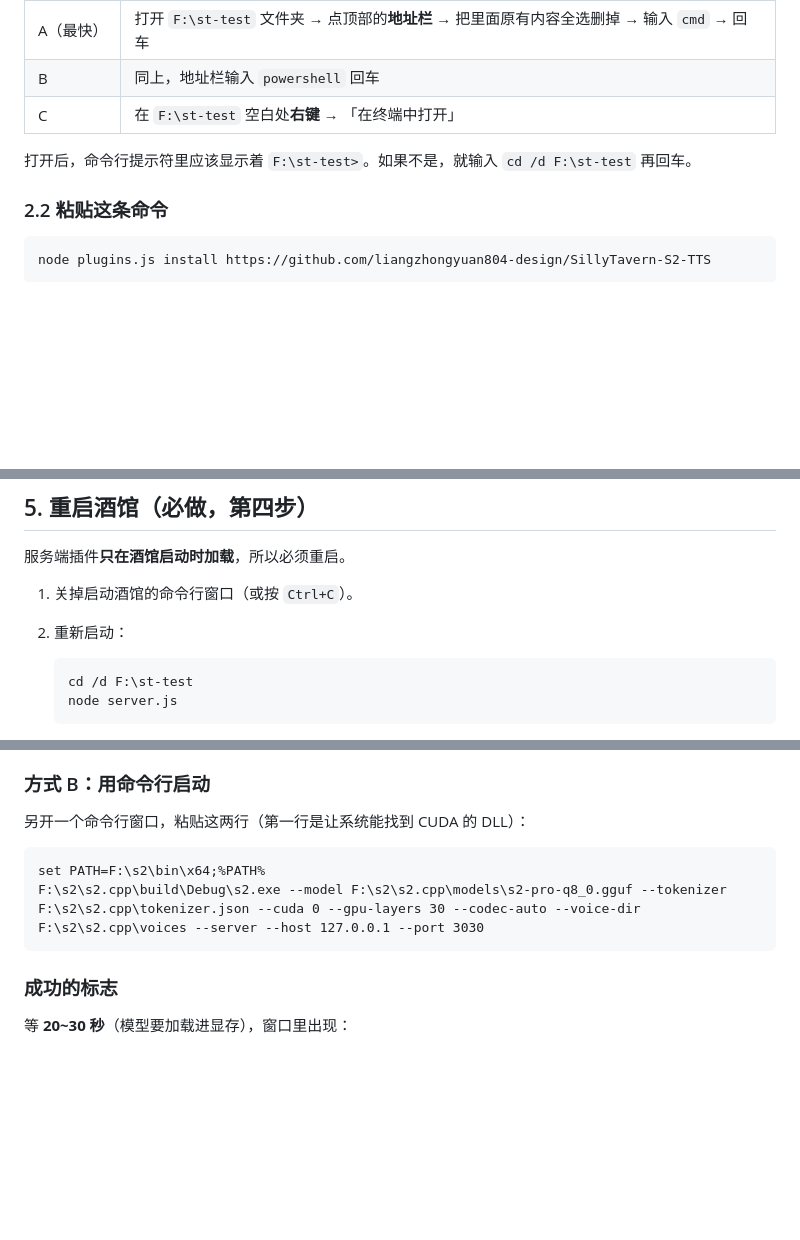
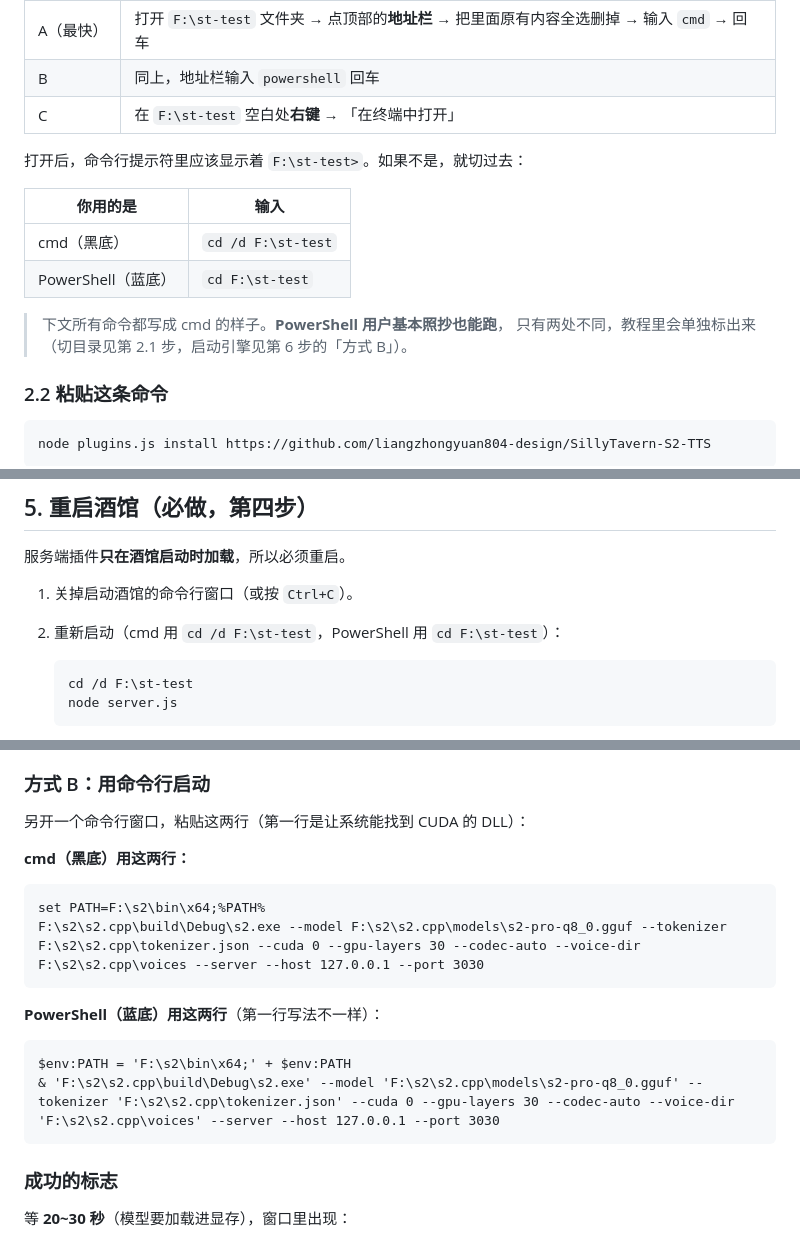
Before and after one commit to liangzhongyuan804-design/SillyTavern-S2-TTS, a Markdown page: 安装教程.md, 3 parts joined by grey strips. Drawn GitHub-style; blank space fills up the shorter version.

Commit message:
安装教程：区分 cmd 与 PowerShell 的写法

````diff
--- a/安装教程.md
+++ b/安装教程.md
@@ -43,7 +43,15 @@ F:\st-test
 | B | 同上，地址栏输入 `powershell` 回车 |
 | C | 在 `F:\st-test` 空白处**右键** → 「在终端中打开」 |
 
-打开后，命令行提示符里应该显示着 `F:\st-test>`。如果不是，就输入 `cd /d F:\st-test` 再回车。
+打开后，命令行提示符里应该显示着 `F:\st-test>`。如果不是，就切过去：
+
+| 你用的是 | 输入 |
+|---|---|
+| cmd（黑底） | `cd /d F:\st-test` |
+| PowerShell（蓝底） | `cd F:\st-test` |
+
+> 下文所有命令都写成 cmd 的样子。**PowerShell 用户基本照抄也能跑**，
+> 只有两处不同，教程里会单独标出来（切目录见第 2.1 步，启动引擎见第 6 步的「方式 B」）。
 
 ### 2.2 粘贴这条命令
 
@@ -114,7 +122,7 @@ enableServerPlugins: true
 服务端插件**只在酒馆启动时加载**，所以必须重启。
 
 1. 关掉启动酒馆的命令行窗口（或按 `Ctrl+C`）。
-2. 重新启动：
+2. 重新启动（cmd 用 `cd /d F:\st-test`，PowerShell 用 `cd F:\st-test`）：
 
    ```
    cd /d F:\st-test
@@ -164,9 +172,18 @@ Initializing plugin from F:\st-test\plugins\SillyTavern-S2-TTS\plugin\index.js
 
 另开一个命令行窗口，粘贴这两行（第一行是让系统能找到 CUDA 的 DLL）：
 
+**cmd（黑底）用这两行：**
+
 ```
 set PATH=F:\s2\bin\x64;%PATH%
 F:\s2\s2.cpp\build\Debug\s2.exe --model F:\s2\s2.cpp\models\s2-pro-q8_0.gguf --tokenizer F:\s2\s2.cpp\tokenizer.json --cuda 0 --gpu-layers 30 --codec-auto --voice-dir F:\s2\s2.cpp\voices --server --host 127.0.0.1 --port 3030
+```
+
+**PowerShell（蓝底）用这两行**（第一行写法不一样）：
+
+```
+$env:PATH = 'F:\s2\bin\x64;' + $env:PATH
+& 'F:\s2\s2.cpp\build\Debug\s2.exe' --model 'F:\s2\s2.cpp\models\s2-pro-q8_0.gguf' --tokenizer 'F:\s2\s2.cpp\tokenizer.json' --cuda 0 --gpu-layers 30 --codec-auto --voice-dir 'F:\s2\s2.cpp\voices' --server --host 127.0.0.1 --port 3030
 ```
 
 ### 成功的标志
````
